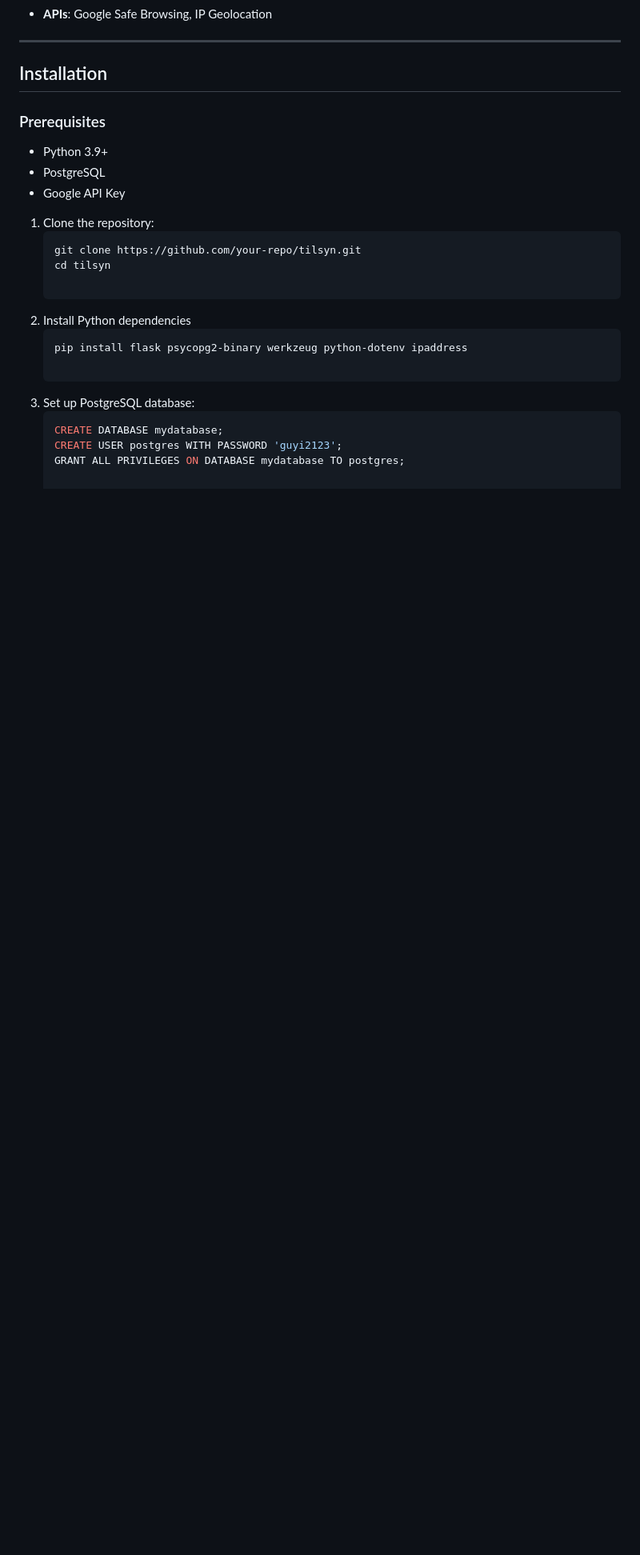
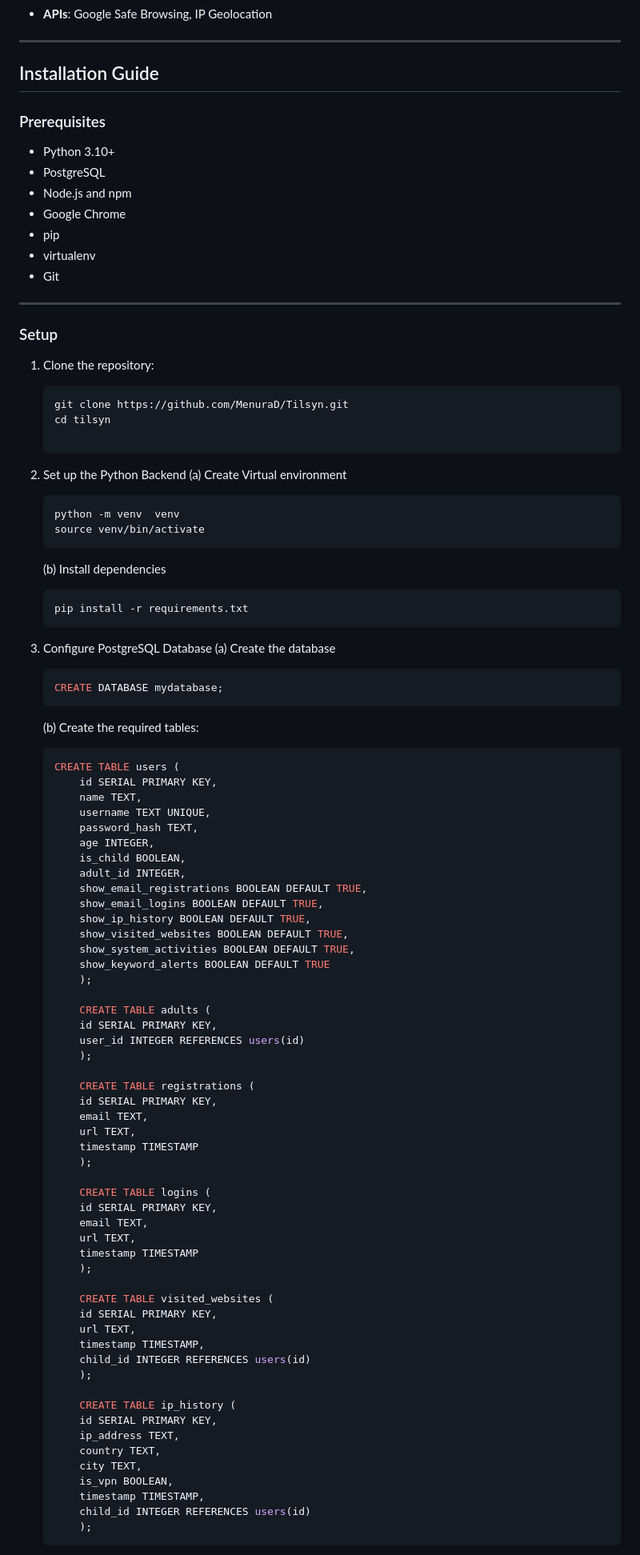
Before and after one commit to MenuraD/Tilsyn, a Markdown page: README.md, the part around one of its changes. Shown at 80% size. Rendered like a GitHub page; blank space fills up the shorter version.

Commit message:
Updated README with updated installation

````diff
--- a/README.md
+++ b/README.md
@@ -60,24 +60,94 @@ A full-stack application for parental supervision of child online activities. Fe
 
 ---
 
-## Installation
+## Installation Guide
 
 ### Prerequisites
-- Python 3.9+
+- Python 3.10+
 - PostgreSQL
-- Google API Key
+- Node.js and npm
+- Google Chrome
+- pip
+- virtualenv
+- Git
+
+---
+
+### Setup
 
 1. Clone the repository:
    ```bash
-   git clone https://github.com/your-repo/tilsyn.git
+   git clone https://github.com/MenuraD/Tilsyn.git
    cd tilsyn
 
-2. Install Python dependencies
+2. Set up the Python Backend
+    (a) Create Virtual environment
     ```bash
-    pip install flask psycopg2-binary werkzeug python-dotenv ipaddress
+    python -m venv  venv
+    source venv/bin/activate
+    ```
+    (b) Install dependencies
+    ```bash
+    pip install -r requirements.txt
+    ```
 
-3. Set up PostgreSQL database:
+3. Configure PostgreSQL Database
+    (a) Create the database
     ```sql
     CREATE DATABASE mydatabase;
-    CREATE USER postgres WITH PASSWORD 'guyi2123';
-    GRANT ALL PRIVILEGES ON DATABASE mydatabase TO postgres;
+    ```
+    (b) Create the required tables:
+    ```sql
+    CREATE TABLE users (
+        id SERIAL PRIMARY KEY,
+        name TEXT,
+        username TEXT UNIQUE,
+        password_hash TEXT,
+        age INTEGER,
+        is_child BOOLEAN,
+        adult_id INTEGER,
+        show_email_registrations BOOLEAN DEFAULT TRUE,
+        show_email_logins BOOLEAN DEFAULT TRUE,
+        show_ip_history BOOLEAN DEFAULT TRUE,
+        show_visited_websites BOOLEAN DEFAULT TRUE,
+        show_system_activities BOOLEAN DEFAULT TRUE,
+        show_keyword_alerts BOOLEAN DEFAULT TRUE
+        );
+
+        CREATE TABLE adults (
+        id SERIAL PRIMARY KEY,
+        user_id INTEGER REFERENCES users(id)
+        );
+
+        CREATE TABLE registrations (
+        id SERIAL PRIMARY KEY,
+        email TEXT,
+        url TEXT,
+        timestamp TIMESTAMP
+        );
+
+        CREATE TABLE logins (
+        id SERIAL PRIMARY KEY,
+        email TEXT,
+        url TEXT,
+        timestamp TIMESTAMP
+        );
+
+        CREATE TABLE visited_websites (
+        id SERIAL PRIMARY KEY,
+        url TEXT,
+        timestamp TIMESTAMP,
+        child_id INTEGER REFERENCES users(id)
+        );
+
+        CREATE TABLE ip_history (
+        id SERIAL PRIMARY KEY,
+        ip_address TEXT,
+        country TEXT,
+        city TEXT,
+        is_vpn BOOLEAN,
+        timestamp TIMESTAMP,
+        child_id INTEGER REFERENCES users(id)
+        );
+    ```
+
````
Also changed, not shown: other parts of README.md (+40 -0 lines).
